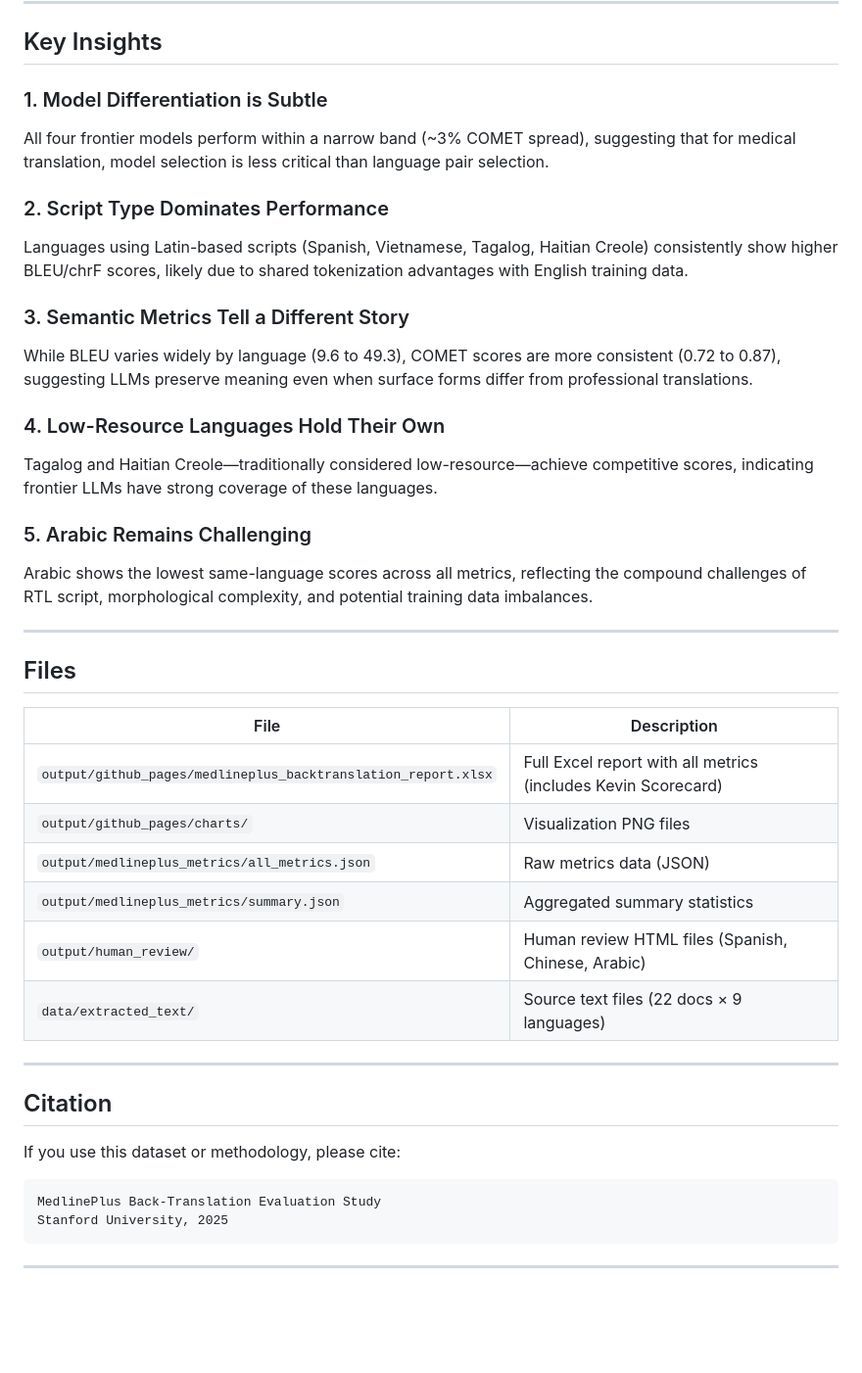
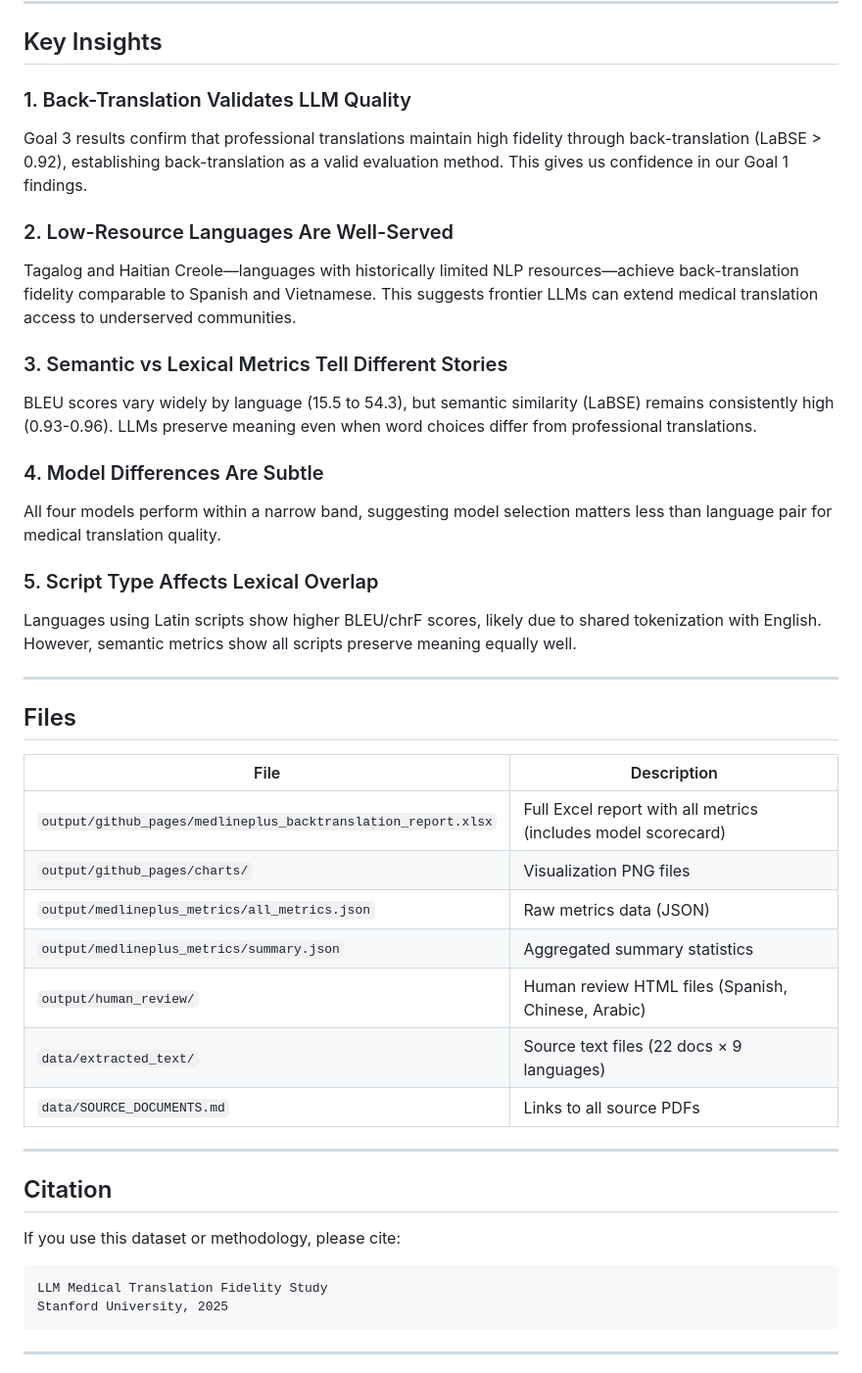
Before and after one commit to hallixrap/llm-translation-study, a Markdown page: README.md, the part around one of its changes. Shown at 98% size. GitHub-like rendering; blank space fills up the shorter version.

````diff
--- a/README.md
+++ b/README.md
@@ -119,20 +142,20 @@ These metrics compare the English back-translation to the original English text,
 
 ## Key Insights
 
-### 1. Model Differentiation is Subtle
-All four frontier models perform within a narrow band (~3% COMET spread), suggesting that for medical translation, model selection is less critical than language pair selection.
+### 1. Back-Translation Validates LLM Quality
+Goal 3 results confirm that professional translations maintain high fidelity through back-translation (LaBSE > 0.92), establishing back-translation as a valid evaluation method. This gives us confidence in our Goal 1 findings.
 
-### 2. Script Type Dominates Performance
-Languages using Latin-based scripts (Spanish, Vietnamese, Tagalog, Haitian Creole) consistently show higher BLEU/chrF scores, likely due to shared tokenization advantages with English training data.
+### 2. Low-Resource Languages Are Well-Served
+Tagalog and Haitian Creole—languages with historically limited NLP resources—achieve back-translation fidelity comparable to Spanish and Vietnamese. This suggests frontier LLMs can extend medical translation access to underserved communities.
 
-### 3. Semantic Metrics Tell a Different Story
-While BLEU varies widely by language (9.6 to 49.3), COMET scores are more consistent (0.72 to 0.87), suggesting LLMs preserve meaning even when surface forms differ from professional translations.
+### 3. Semantic vs Lexical Metrics Tell Different Stories
+BLEU scores vary widely by language (15.5 to 54.3), but semantic similarity (LaBSE) remains consistently high (0.93-0.96). LLMs preserve meaning even when word choices differ from professional translations.
 
-### 4. Low-Resource Languages Hold Their Own
-Tagalog and Haitian Creole—traditionally considered low-resource—achieve competitive scores, indicating frontier LLMs have strong coverage of these languages.
+### 4. Model Differences Are Subtle
+All four models perform within a narrow band, suggesting model selection matters less than language pair for medical translation quality.
 
-### 5. Arabic Remains Challenging
-Arabic shows the lowest same-language scores across all metrics, reflecting the compound challenges of RTL script, morphological complexity, and potential training data imbalances.
+### 5. Script Type Affects Lexical Overlap
+Languages using Latin scripts show higher BLEU/chrF scores, likely due to shared tokenization with English. However, semantic metrics show all scripts preserve meaning equally well.
 
 ---
 
@@ -140,12 +163,13 @@ Arabic shows the lowest same-language scores across all metrics, reflecting the
 
 | File | Description |
 |------|-------------|
-| `output/github_pages/medlineplus_backtranslation_report.xlsx` | Full Excel report with all metrics (includes Kevin Scorecard) |
+| `output/github_pages/medlineplus_backtranslation_report.xlsx` | Full Excel report with all metrics (includes model scorecard) |
 | `output/github_pages/charts/` | Visualization PNG files |
 | `output/medlineplus_metrics/all_metrics.json` | Raw metrics data (JSON) |
 | `output/medlineplus_metrics/summary.json` | Aggregated summary statistics |
 | `output/human_review/` | Human review HTML files (Spanish, Chinese, Arabic) |
 | `data/extracted_text/` | Source text files (22 docs × 9 languages) |
+| `data/SOURCE_DOCUMENTS.md` | Links to all source PDFs |
 
 ---
 
@@ -154,7 +178,7 @@ Arabic shows the lowest same-language scores across all metrics, reflecting the
 If you use this dataset or methodology, please cite:
 
 ```
-MedlinePlus Back-Translation Evaluation Study
+LLM Medical Translation Fidelity Study
 Stanford University, 2025
 ```
 
````
Also changed, not shown: other parts of README.md (+77 -54 lines).
